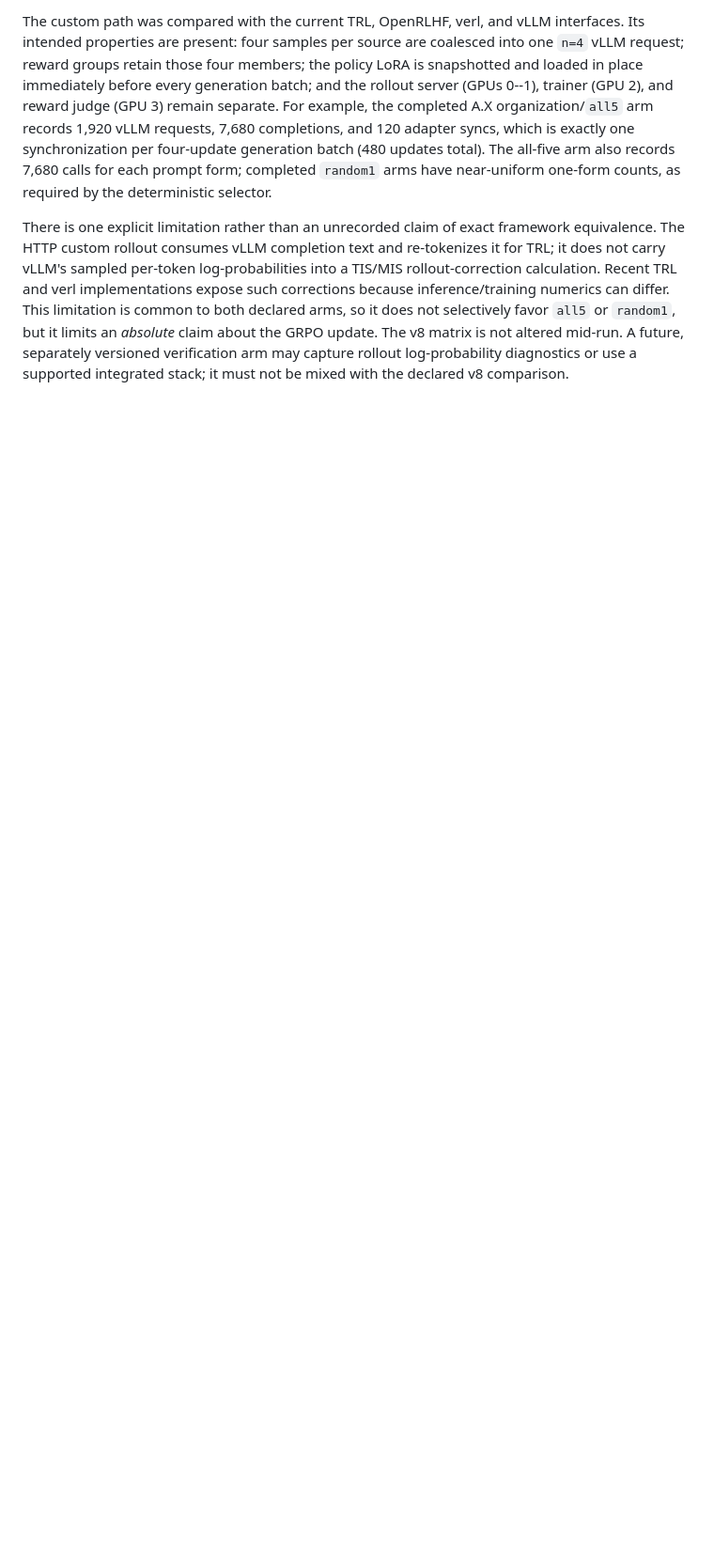
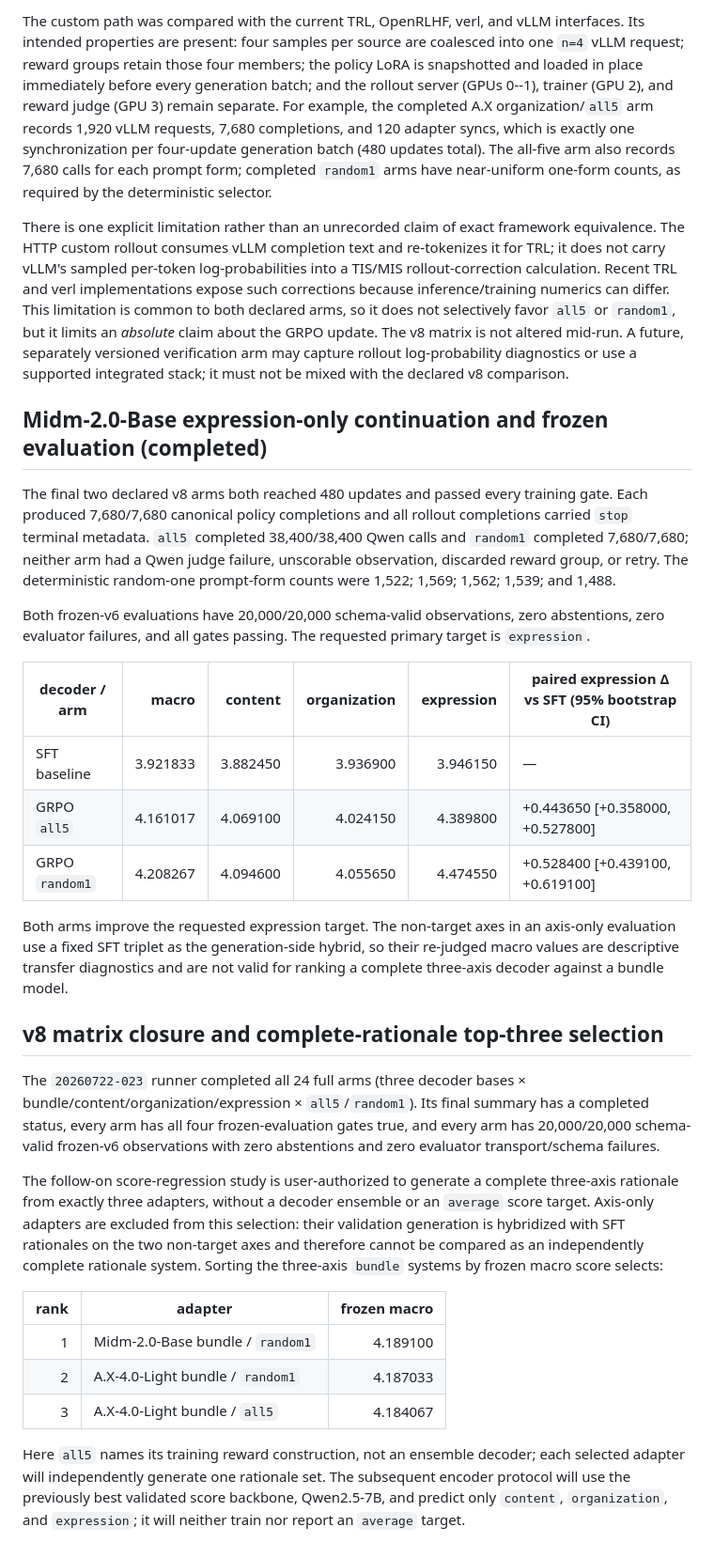
Before and after one commit to Yoon-Jeong-ho/mal2026, a Markdown page: docs/experiment_records/rlaif_grpo_prompt_ensemble_v8_20260722_022.md, the part around the change. Shown at 94% size. GitHub-like rendering; blank space fills up the shorter version.

```diff
--- a/docs/experiment_records/rlaif_grpo_prompt_ensemble_v8_20260722_022.md
+++ b/docs/experiment_records/rlaif_grpo_prompt_ensemble_v8_20260722_022.md
@@ -456,3 +456,56 @@ claim about the GRPO update.  The v8 matrix is not altered mid-run.  A future,
 separately versioned verification arm may capture rollout log-probability
 diagnostics or use a supported integrated stack; it must not be mixed with the
 declared v8 comparison.
+
+## Midm-2.0-Base expression-only continuation and frozen evaluation (completed)
+
+The final two declared v8 arms both reached 480 updates and passed every
+training gate.  Each produced 7,680/7,680 canonical policy completions and
+all rollout completions carried `stop` terminal metadata.  `all5` completed
+38,400/38,400 Qwen calls and `random1` completed 7,680/7,680; neither arm had
+a Qwen judge failure, unscorable observation, discarded reward group, or
+retry.  The deterministic random-one prompt-form counts were 1,522; 1,569;
+1,562; 1,539; and 1,488.
+
+Both frozen-v6 evaluations have 20,000/20,000 schema-valid observations, zero
+abstentions, zero evaluator failures, and all gates passing.  The requested
+primary target is `expression`.
+
+| decoder / arm | macro | content | organization | expression | paired expression Δ vs SFT (95% bootstrap CI) |
+| --- | ---: | ---: | ---: | ---: | --- |
+| SFT baseline | 3.921833 | 3.882450 | 3.936900 | 3.946150 | — |
+| GRPO `all5` | 4.161017 | 4.069100 | 4.024150 | 4.389800 | +0.443650 [+0.358000, +0.527800] |
+| GRPO `random1` | 4.208267 | 4.094600 | 4.055650 | 4.474550 | +0.528400 [+0.439100, +0.619100] |
+
+Both arms improve the requested expression target.  The non-target axes in an
+axis-only evaluation use a fixed SFT triplet as the generation-side hybrid, so
+their re-judged macro values are descriptive transfer diagnostics and are not
+valid for ranking a complete three-axis decoder against a bundle model.
+
+## v8 matrix closure and complete-rationale top-three selection
+
+The `20260722-023` runner completed all 24 full arms (three decoder bases ×
+bundle/content/organization/expression × `all5`/`random1`).  Its final summary
+has a completed status, every arm has all four frozen-evaluation gates true,
+and every arm has 20,000/20,000 schema-valid frozen-v6 observations with zero
+abstentions and zero evaluator transport/schema failures.
+
+The follow-on score-regression study is user-authorized to generate a complete
+three-axis rationale from exactly three adapters, without a decoder ensemble or
+an `average` score target.  Axis-only adapters are excluded from this
+selection: their validation generation is hybridized with SFT rationales on
+the two non-target axes and therefore cannot be compared as an independently
+complete rationale system.  Sorting the three-axis `bundle` systems by frozen
+macro score selects:
+
+| rank | adapter | frozen macro |
+| ---: | --- | ---: |
+| 1 | Midm-2.0-Base bundle / `random1` | 4.189100 |
+| 2 | A.X-4.0-Light bundle / `random1` | 4.187033 |
+| 3 | A.X-4.0-Light bundle / `all5` | 4.184067 |
+
+Here `all5` names its training reward construction, not an ensemble decoder;
+each selected adapter will independently generate one rationale set.  The
+subsequent encoder protocol will use the previously best validated score
+backbone, Qwen2.5-7B, and predict only `content`, `organization`, and
+`expression`; it will neither train nor report an `average` target.
```
Also changed, not shown: README.md (+8 -4 lines).
